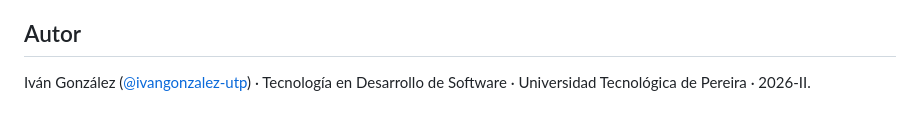
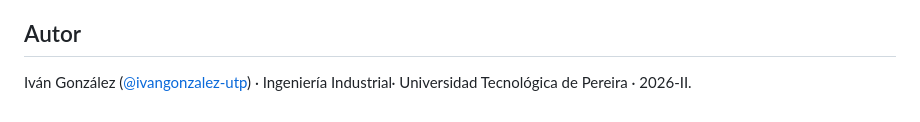
Before and after one commit to ivangonzalez-utp/Desarrollo-de-software-CB215, a Markdown page: README.md, the part around the change. GitHub-like rendering.

Commit message:
Update author information in README
Updated author's field of study from 'Tecnología en Desarrollo de Software' to 'Ingeniería Industrial'.

```diff
--- a/README.md
+++ b/README.md
@@ -213,4 +213,4 @@ La parte de software de este proyecto se desarrolló con asistencia de IA. El de
 
 ## Autor
 
-Iván González ([@ivangonzalez-utp](https://github.com/ivangonzalez-utp)) · Tecnología en Desarrollo de Software · Universidad Tecnológica de Pereira · 2026-II.
+Iván González ([@ivangonzalez-utp](https://github.com/ivangonzalez-utp)) · Ingeniería Industrial· Universidad Tecnológica de Pereira · 2026-II.
```
